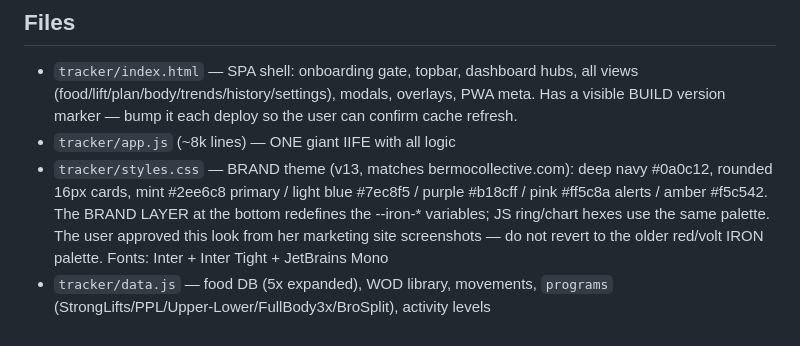
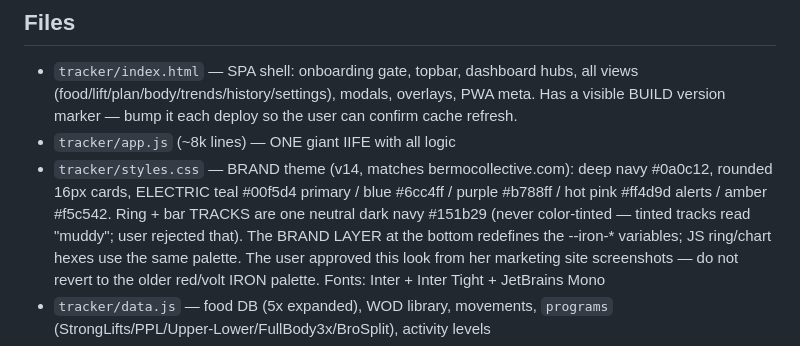
Before and after one commit to lbermingham-droid/bermo-collective-site, a Markdown page: tracker/CLAUDE.md, the part around the change. Drawn GitHub-style.

Commit message:
CLAUDE.md: record final v14 electric palette + neutral-track rule

```diff
--- a/tracker/CLAUDE.md
+++ b/tracker/CLAUDE.md
@@ -20,9 +20,11 @@ Deliberately NOT linked from the main site nav — it's a standalone app.
   PWA meta. Has a visible BUILD version marker — bump it each deploy so the
   user can confirm cache refresh.
 - `tracker/app.js` (~8k lines) — ONE giant IIFE with all logic
-- `tracker/styles.css` — BRAND theme (v13, matches bermocollective.com):
-  deep navy #0a0c12, rounded 16px cards, mint #2ee6c8 primary / light
-  blue #7ec8f5 / purple #b18cff / pink #ff5c8a alerts / amber #f5c542.
+- `tracker/styles.css` — BRAND theme (v14, matches bermocollective.com):
+  deep navy #0a0c12, rounded 16px cards, ELECTRIC teal #00f5d4 primary /
+  blue #6cc4ff / purple #b788ff / hot pink #ff4d9d alerts / amber
+  #f5c542. Ring + bar TRACKS are one neutral dark navy #151b29 (never
+  color-tinted — tinted tracks read "muddy"; user rejected that).
   The BRAND LAYER at the bottom redefines the --iron-* variables; JS
   ring/chart hexes use the same palette. The user approved this look
   from her marketing site screenshots — do not revert to the older
```
